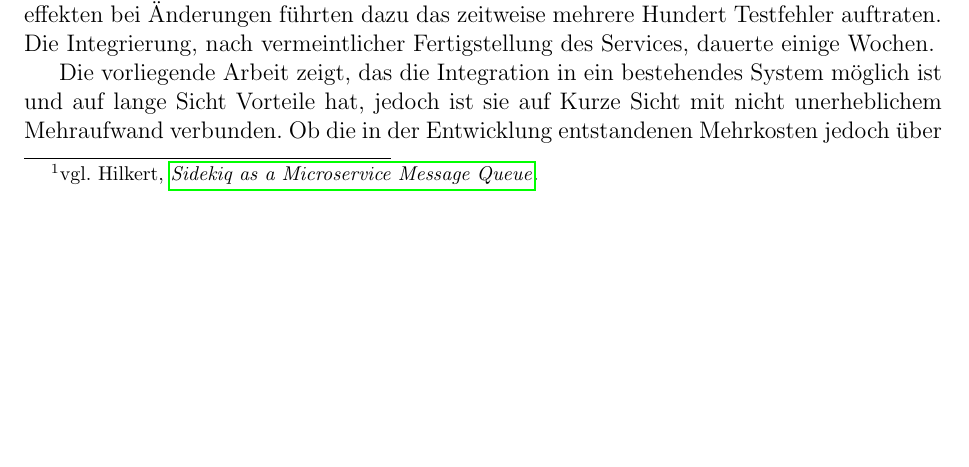
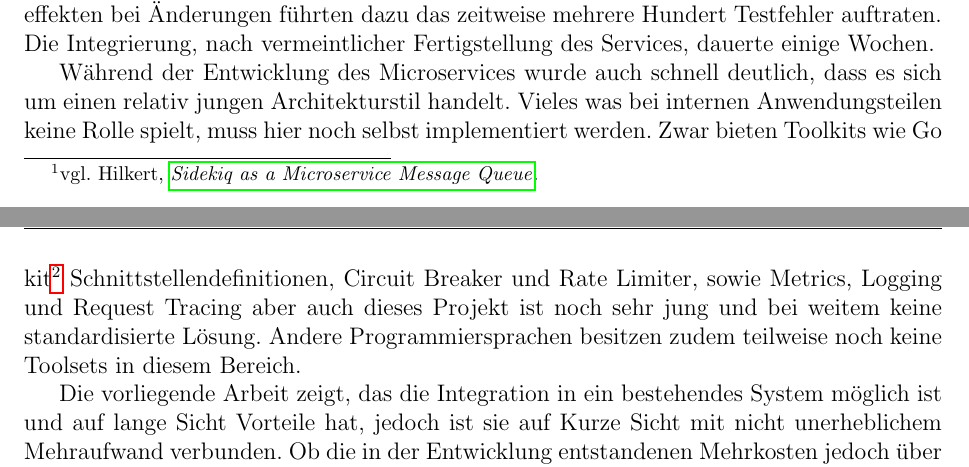
Before and after one commit to TPei/Thesis, a LaTeX book (main.tex, which reads kap_05.tex): part of page 22 of 25 before the commit and two parts of pages 22 and 23 of 25 after it, the two joined at a grey line, cut so that both start at the same text, the shorter picture padded with empty space. Compiled offline with pdfLaTeX.

Commit message:
extensions chapter 5 go-kit etc

```diff
--- a/kap_05.tex
+++ b/kap_05.tex
@@ -12,4 +12,6 @@ Die Ausarbeitung von neuen Monitoring, Logging und Deploy Lösungen wurde im Rah
 
 Die Entwicklung eines komplett neuen Anwendungsteils ist sicherlich angenehmen als eine bestehende, drei Jahre alte Anwendung um einen weiteren Teil zu ergänzen. Es bestehen keine Einschränkungen an die der Entwickler gebunden ist und vor Allem durch die strenge Trennung in einen separaten Service und die Definition von eindeutigen Schnittstellen kann die interne Definition vom Entwickler frei gewählt werden. Die klare Trennung und das Ansprechen über eine REST API machen den Code sauber und gut nachzuvollziehen. In der Zukunft wird es hier möglich sein den neuen Codeteil leicht zu warten ohne unerwartet Nebeneffekte zu erfahren. Die Einbindung des neuen Services in die bestehende Anwendung stellte sich als schwieriger als erwartet heraus. Hier fanden sich genau all die Probleme, die Microservices zu vermeiden hoffen. Durchmischte Schnittstellen mit Seiteneffekten bei Änderungen führten dazu das zeitweise mehrere Hundert Testfehler auftraten. Die Integrierung, nach vermeintlicher Fertigstellung des Services, dauerte einige Wochen.
 
+Während der Entwicklung des Microservices wurde auch schnell deutlich, dass es sich um einen relativ jungen Architekturstil handelt. Vieles was bei internen Anwendungsteilen keine Rolle spielt, muss hier noch selbst implementiert werden. Zwar bieten Toolkits wie Go kit\footnote{https://github.com/go-kit/kit} Schnittstellendefinitionen, Circuit Breaker und Rate Limiter, sowie Metrics, Logging und Request Tracing aber auch dieses Projekt ist noch sehr jung und bei weitem keine standardisierte Lösung. Andere Programmiersprachen besitzen zudem teilweise noch keine Toolsets in diesem Bereich.
+
 Die vorliegende Arbeit zeigt, das die Integration in ein bestehendes System möglich ist und auf lange Sicht Vorteile hat, jedoch ist sie auf Kurze Sicht mit nicht unerheblichem Mehraufwand verbunden. Ob die in der Entwicklung entstandenen Mehrkosten jedoch über Zeit eingespart werden können, relativ über leichtere Entwicklungsarbeit dank sauberer Codebase oder durch bessere Performance des Systems, wird sich mit der Zeit zeigen und muss immer im konkreten Einzelfall evaluiert werden.
```
